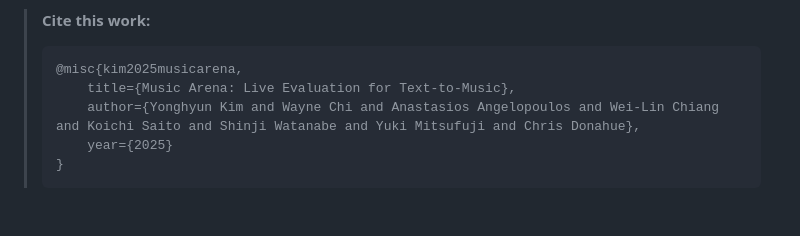
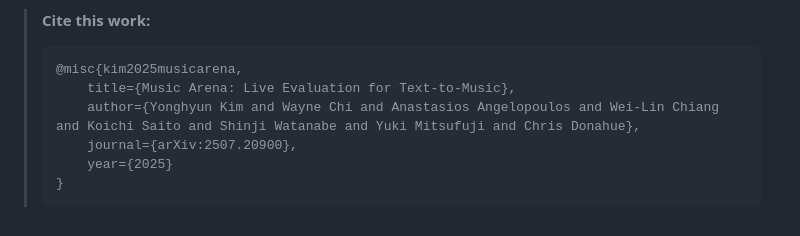
Before and after one commit to yonghyunk1m/gclef-cmu.github.io, a Markdown page: blog/posts/test.md, the part around one of its changes. Rendered like a GitHub page.

````diff
--- a/blog/posts/test.md
+++ b/blog/posts/test.md
@@ -71,6 +71,7 @@ We hope that Music Arena will bring new clarity to TTM evaluation and provide a
 > @misc{kim2025musicarena,
 >     title={Music Arena: Live Evaluation for Text-to-Music},
 >     author={Yonghyun Kim and Wayne Chi and Anastasios Angelopoulos and Wei-Lin Chiang and Koichi Saito and Shinji Watanabe and Yuki Mitsufuji and Chris Donahue},
+>     journal={arXiv:2507.20900},
 >     year={2025}
 > }
 > ```
````
Also changed, not shown: other parts of blog/posts/test.md (+1 -1 lines).
